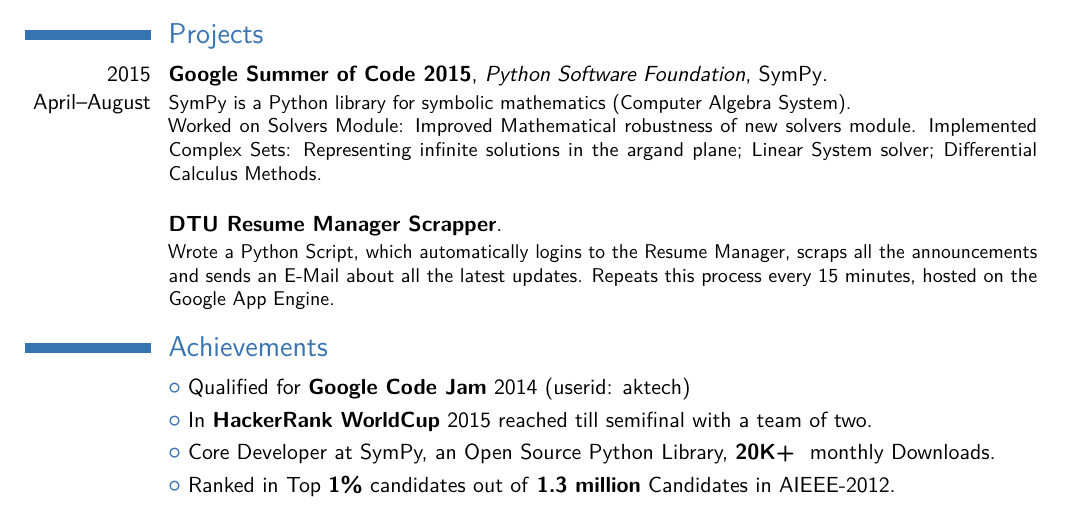
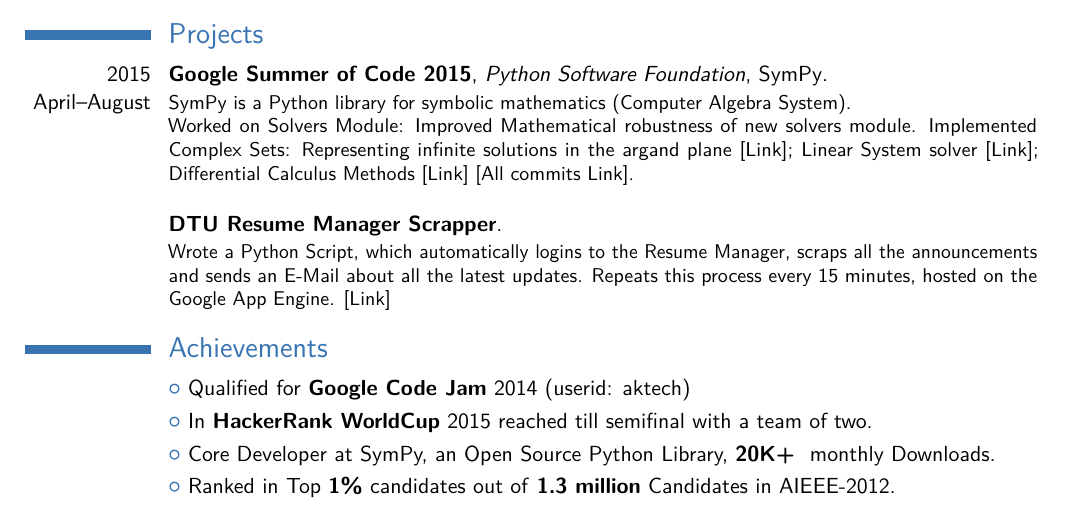
Before and after one commit to aktech/resume, a LaTeX CV (main.tex): part of the page, cut so that both start at the same text. Compiled offline with pdfLaTeX.

Commit message:
Add links to code on github/PRs
Signed-off-by: AMiT Kumar <dtu.amit@gmail.com>

```diff
--- a/main.tex
+++ b/main.tex
@@ -62,13 +62,13 @@
 \section{Projects}
 % \subsection{Vocational}
 \cventry{2015 April--August}{Google Summer of Code 2015}{Python Software Foundation}{SymPy}{}{SymPy is a Python library for symbolic mathematics (Computer Algebra System).\newline{}%
-Worked on Solvers Module: Improved Mathematical robustness of new solvers module. Implemented Complex Sets: Representing infinite solutions in the argand plane; Linear System solver; Differential Calculus Methods.\newline{}
+Worked on Solvers Module: Improved Mathematical robustness of new solvers module. Implemented Complex Sets: Representing infinite solutions in the argand plane [\href{https://github.com/sympy/sympy/pull/9463}{Link}]; Linear System solver [\href{https://github.com/sympy/sympy/pull/9438}{Link}]; Differential Calculus Methods [\href{https://github.com/sympy/sympy/pull/9820}{Link}] [\href{https://github.com/sympy/sympy/commits/master?author=aktech}{All commits Link}].\newline{}
 }
 
 
 % \subsection{Vocational}
 \cventry{}{DTU Resume Manager Scrapper}{}{}{}{{}%%
-Wrote a Python Script, which automatically logins to the Resume Manager, scraps all the announcements and sends an E-Mail about all the latest updates. Repeats this process every 15 minutes, hosted on the Google App Engine.
+Wrote a Python Script, which automatically logins to the Resume Manager, scraps all the announcements and sends an E-Mail about all the latest updates. Repeats this process every 15 minutes, hosted on the Google App Engine. [\href{https://github.com/aktech/dturmscrap}{Link}]
 }
 
 \section{Achievements}
```
Also changed, not shown: Amit_Kumar_CV.pdf.
